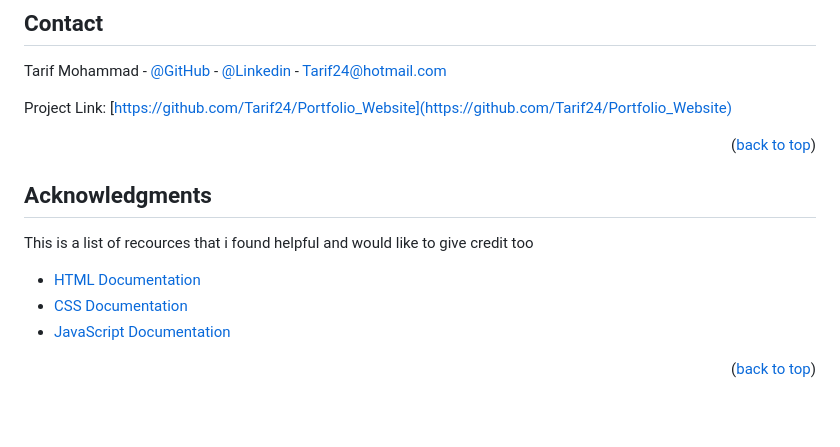
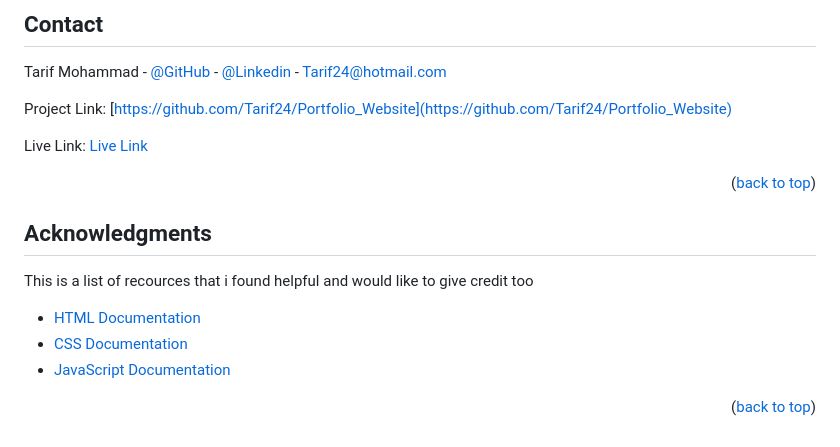
Before and after one commit to Tarif24/Portfolio_Website, a Markdown page: README.md, the part around the change printed below. Drawn GitHub-style; blank space fills up the shorter version.

Commit message:
Updated links

```diff
--- a/README.md
+++ b/README.md
@@ -108,6 +108,8 @@ Tarif Mohammad - [@GitHub](https://github.com/Tarif24) - [@Linkedin](https://www
 
 Project Link: [https://github.com/Tarif24/Portfolio_Website](https://github.com/Tarif24/Portfolio_Website)
 
+Live Link: [Live Link][Live-Demo]
+
 <p align="right">(<a href="#readme-top">back to top</a>)</p>
 
 
```
Also changed, not shown: other parts of README.md (+3 -2 lines).
